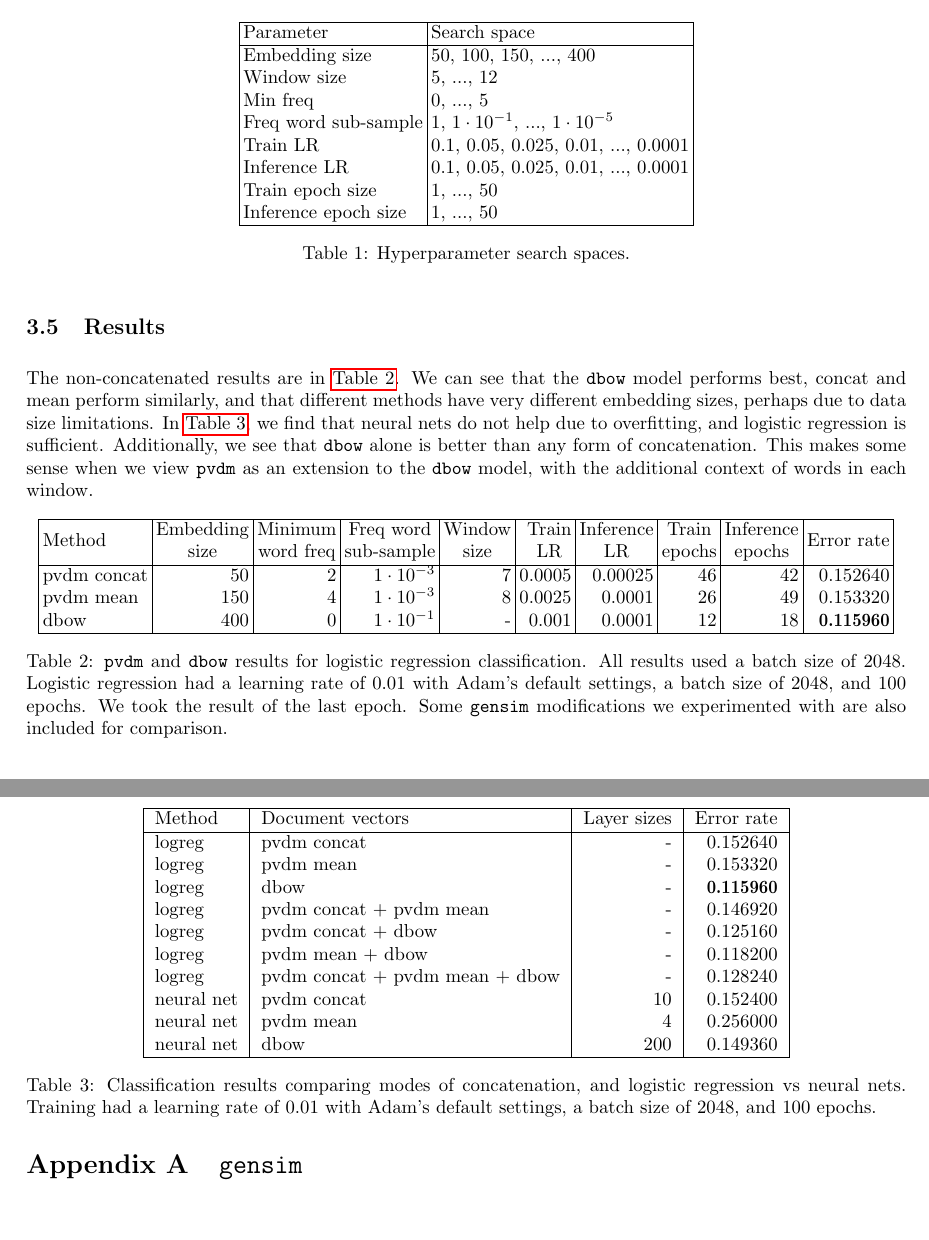
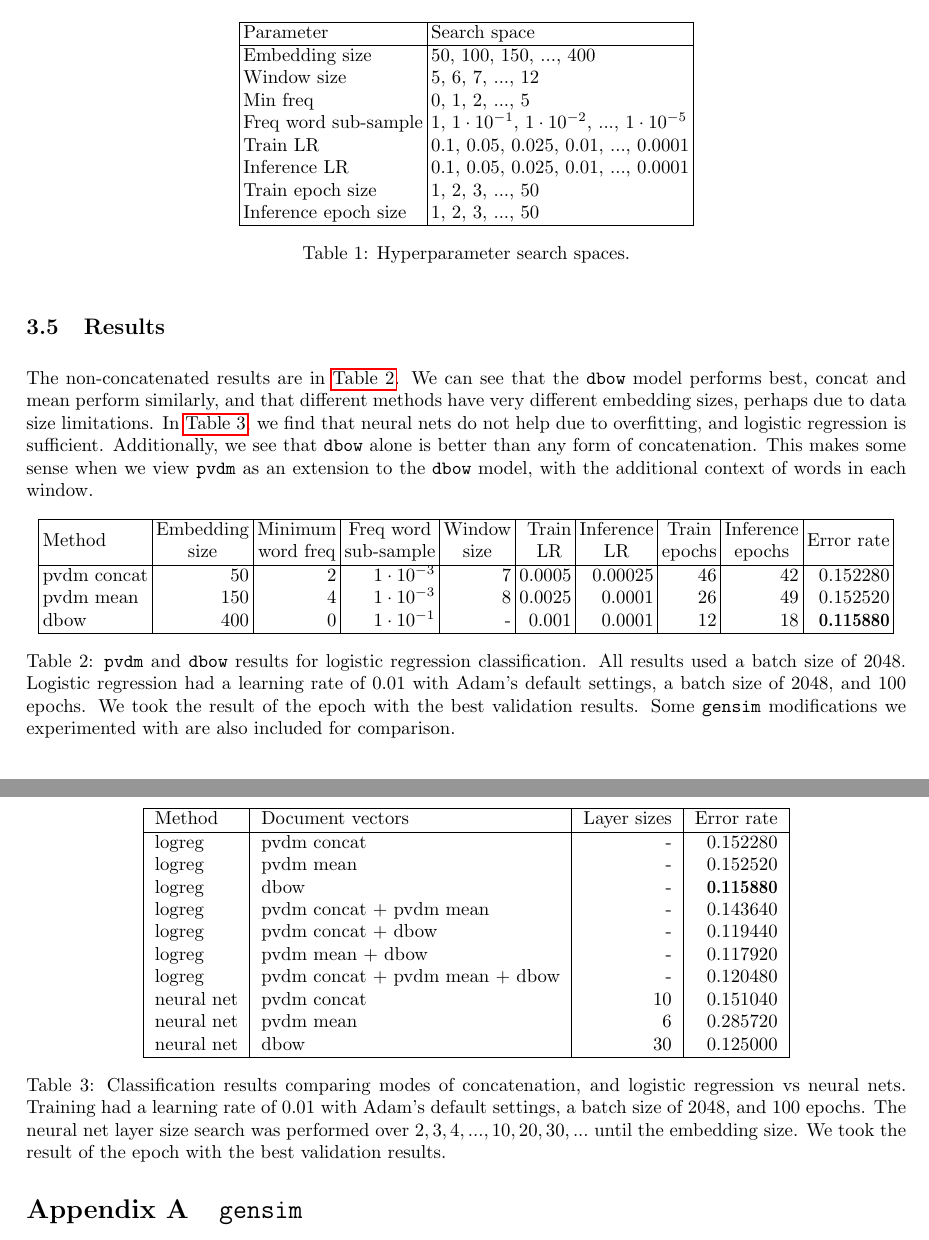
Before and after one commit to stevenxxiu/dist_rep_sent_doc_report, a LaTeX paper (main.tex): two parts of pages 5 and 6 of 7, joined at a grey line, cut so that both start at the same text. Compiled offline with pdfLaTeX.

Commit message:
use best logreg & nn validation epoch

```diff
--- a/main.tex
+++ b/main.tex
@@ -118,13 +118,13 @@ The process of hyperparameter tuning was performed via random search. Our search
     \hline
     Parameter               & Search space \\ \hline
     Embedding size          & 50, 100, 150, ..., 400 \\
-    Window size             & 5, ..., 12 \\
-    Min freq                & 0, ..., 5 \\
-    Freq word sub-sample    & 1, \num{1e-1}, ..., \num{1e-5} \\
+    Window size             & 5, 6, 7, ..., 12 \\
+    Min freq                & 0, 1, 2, ..., 5 \\
+    Freq word sub-sample    & 1, \num{1e-1}, \num{1e-2}, ..., \num{1e-5} \\
     Train LR                & 0.1, 0.05, 0.025, 0.01, ..., 0.0001 \\
     Inference LR            & 0.1, 0.05, 0.025, 0.01, ..., 0.0001 \\
-    Train epoch size        & 1, ..., 50 \\
-    Inference epoch size    & 1, ..., 50 \\
+    Train epoch size        & 1, 2, 3, ..., 50 \\
+    Inference epoch size    & 1, 2, 3, ..., 50 \\
     \hline
 \end{tabular}
 \caption{Hyperparameter search spaces.}
@@ -139,12 +139,12 @@ The non-concatenated results are in \autoref{table:doc_emb}. We can see that the
 \begin{tabular}{|l|r|r|r|r|r|r|r|r|r|}
     \hline
     Method & \specialcell{Embedding \\ size} & \specialcell{Minimum \\ word freq} & \specialcell{Freq word \\ sub-sample} & \specialcell{Window \\size} & \specialcell{Train \\ LR} & \specialcell{Inference \\ LR} & \specialcell{Train \\ epochs} & \specialcell{Inference \\ epochs} & \specialcell{Error rate} \\ \hline
-    pvdm concat & 50  & 2 & \num{1e-3} & 7 & 0.0005 & 0.00025 & 46 & 42 & 0.152640 \\
-    pvdm mean   & 150 & 4 & \num{1e-3} & 8 & 0.0025 & 0.0001  & 26 & 49 & 0.153320 \\
-    dbow        & 400 & 0 & \num{1e-1} & - & 0.001  & 0.0001  & 12 & 18 & \textBF{0.115960} \\
+    pvdm concat & 50  & 2 & \num{1e-3} & 7 & 0.0005 & 0.00025 & 46 & 42 & 0.152280 \\
+    pvdm mean   & 150 & 4 & \num{1e-3} & 8 & 0.0025 & 0.0001  & 26 & 49 & 0.152520 \\
+    dbow        & 400 & 0 & \num{1e-1} & - & 0.001  & 0.0001  & 12 & 18 & \textBF{0.115880} \\
     \hline
 \end{tabular}
-\caption{\texttt{pvdm} and \texttt{dbow} results for logistic regression classification. All results used a batch size of $2048$. Logistic regression had a learning rate of $0.01$ with Adam's default settings, a batch size of $2048$, and $100$ epochs. We took the result of the last epoch. Some \texttt{gensim} modifications we experimented with are also included for comparison.}
+\caption{\texttt{pvdm} and \texttt{dbow} results for logistic regression classification. All results used a batch size of $2048$. Logistic regression had a learning rate of $0.01$ with Adam's default settings, a batch size of $2048$, and $100$ epochs. We took the result of the epoch with the best validation results. Some \texttt{gensim} modifications we experimented with are also included for comparison.}
 \label{table:doc_emb}
 \end{table}
 
@@ -152,19 +152,19 @@ The non-concatenated results are in \autoref{table:doc_emb}. We can see that the
 \begin{tabular}{|l|l|r|r|}
     \hline
     Method     & Document vectors               & Layer sizes & Error rate \\ \hline
-    logreg     & pvdm concat                    & -           & 0.152640 \\
-    logreg     & pvdm mean                      & -           & 0.153320 \\
-    logreg     & dbow                           & -           & \textBF{0.115960} \\
-    logreg     & pvdm concat + pvdm mean        & -           & 0.146920 \\
-    logreg     & pvdm concat + dbow             & -           & 0.125160 \\
-    logreg     & pvdm mean + dbow               & -           & 0.118200 \\
-    logreg     & pvdm concat + pvdm mean + dbow & -           & 0.128240 \\
-    neural net & pvdm concat                    & 10          & 0.152400 \\
-    neural net & pvdm mean                      & 4           & 0.256000 \\
-    neural net & dbow                           & 200         & 0.149360 \\
+    logreg     & pvdm concat                    & -           & 0.152280 \\
+    logreg     & pvdm mean                      & -           & 0.152520 \\
+    logreg     & dbow                           & -           & \textBF{0.115880} \\
+    logreg     & pvdm concat + pvdm mean        & -           & 0.143640 \\
+    logreg     & pvdm concat + dbow             & -           & 0.119440 \\
+    logreg     & pvdm mean + dbow               & -           & 0.117920 \\
+    logreg     & pvdm concat + pvdm mean + dbow & -           & 0.120480 \\
+    neural net & pvdm concat                    & 10          & 0.151040 \\
+    neural net & pvdm mean                      & 6           & 0.285720 \\
+    neural net & dbow                           & 30          & 0.125000 \\
     \hline
 \end{tabular}
-\caption{Classification results comparing modes of concatenation, and logistic regression vs neural nets. Training had a learning rate of $0.01$ with Adam's default settings, a batch size of $2048$, and $100$ epochs.}
+\caption{Classification results comparing modes of concatenation, and logistic regression vs neural nets. Training had a learning rate of $0.01$ with Adam's default settings, a batch size of $2048$, and $100$ epochs. The neural net layer size search was performed over $2, 3, 4, ..., 10, 20, 30, ...$ until the embedding size. We took the result of the epoch with the best validation results.}
 \label{table:classification}
 \end{table}
 
```
Also changed, not shown: main.tex (6 more changed lines).
